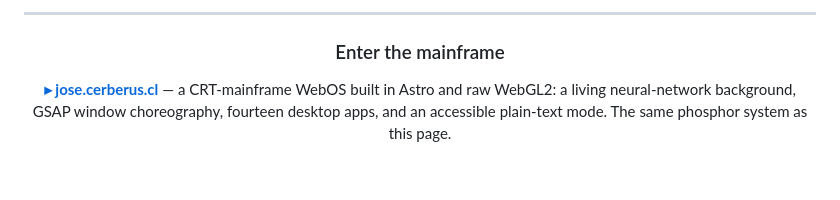
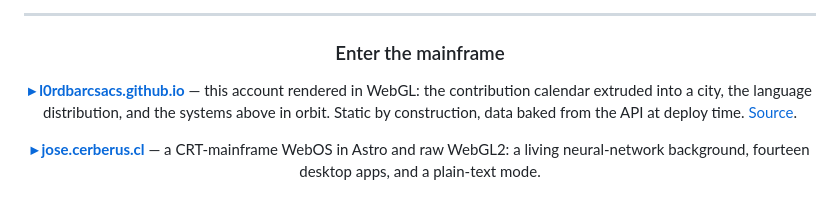
Before and after one commit to l0rdbarcsacs/l0rdbarcsacs, a Markdown page: README.md, the part around one of its changes. GitHub-like rendering; blank space fills up the shorter version.

```diff
--- a/README.md
+++ b/README.md
@@ -167,8 +167,12 @@ Spanish at [jose.cerberus.cl](https://jose.cerberus.cl).
 
 ### Enter the mainframe
 
-**[▸ jose.cerberus.cl](https://jose.cerberus.cl)** — a CRT-mainframe WebOS built in Astro and
-raw WebGL2: a living neural-network background, GSAP window choreography, fourteen desktop
-apps, and an accessible plain-text mode. The same phosphor system as this page.
+**[▸ l0rdbarcsacs.github.io](https://l0rdbarcsacs.github.io)** — this account rendered in WebGL:
+the contribution calendar extruded into a city, the language distribution, and the systems
+above in orbit. Static by construction, data baked from the API at deploy time.
+[Source](https://github.com/l0rdbarcsacs/l0rdbarcsacs.github.io).
+
+**[▸ jose.cerberus.cl](https://jose.cerberus.cl)** — a CRT-mainframe WebOS in Astro and raw
+WebGL2: a living neural-network background, fourteen desktop apps, and a plain-text mode.
 
 <!-- BEGIN:footer -->
```
Also changed, not shown: other parts of README.md (+1 -1 lines), README.tpl.md (+7 -3 lines).
